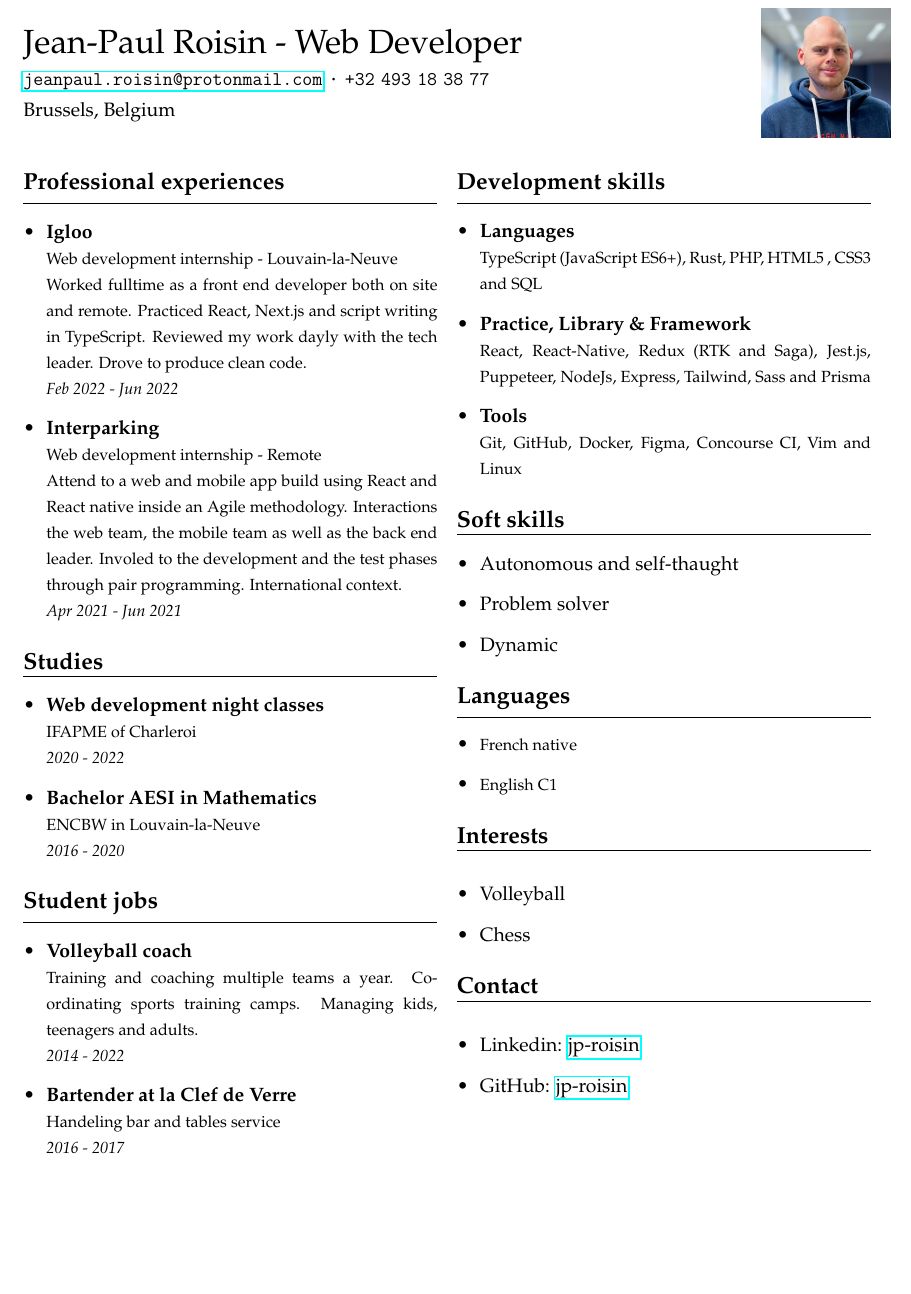
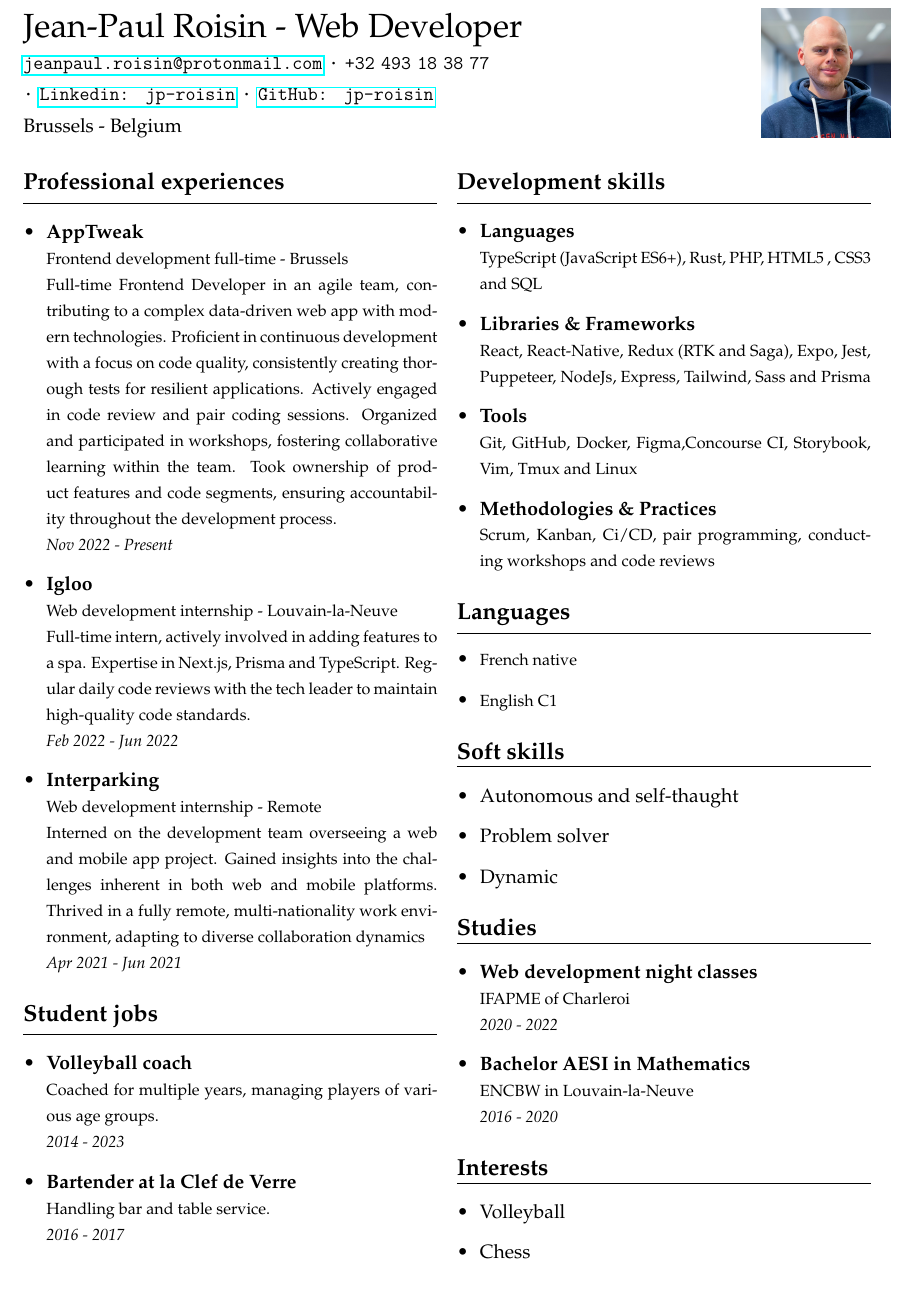
Before and after one commit to jp-roisin/Resume, a LaTeX CV (main.tex): part of the page, cut so that both start at the same text, the shorter picture padded with empty space. Compiled offline with pdfLaTeX.

Commit message:
Update resume

```diff
--- a/main.tex
+++ b/main.tex
@@ -7,14 +7,21 @@
 \noindent
 \begin{tabularx}{\linewidth}{@{}m{0.8\textwidth} m{0.2\textwidth}@{}}
 {
-    \Large{Jean-Paul Roisin - Web Developer} \newline
+    \Large{Jean-Paul Roisin - Web Developer}
+    \newline
     \small{
         \clink{
-            \href{mailto:jeanpaul.roisin@protonmail.com}{jeanpaul.roisin@protonmail.com} \textbf{·}
+            \href{mailto:jeanpaul.roisin@protonmail.com}{jeanpaul.roisin@protonmail.com}
+            \textbf{·}
             {\fontdimen2\font=0.75ex +32 493 18 38 77}
-            \textbf{ }
-        } \newline
-        Brussels, Belgium
+            \newline
+            \textbf{·}
+            \href{https://www.linkedin.com/in/jp-roisin}{Linkedin: jp-roisin}
+            \textbf{·}
+            \href{https://github.com/jp-roisin}{GitHub: jp-roisin}
+        }
+        \newline
+        Brussels - Belgium
     }
 } &
 {
@@ -28,27 +35,38 @@
 {
     \csection{Professional experiences}{\small
         \begin{itemize}
-            % \item \frcontent{AppTweak}{Frontend development full-time - Brussels}{Worked full time as a  frontend developer in a team following the agile methodology. Contributed to build a complex data driven web application using }
-            %   {Nov 2022 - Present}
-            \item \frcontent{Igloo}{Web development internship - Louvain-la-Neuve}{Worked fulltime as a front end developer both on site and remote. Practiced React, Next.js and script writing in TypeScript. Reviewed my work dayly with the tech leader. Drove to produce clean code.}
+            \item \frcontent{AppTweak}{Frontend development full-time - Brussels}{
+              Full-time Frontend Developer in an agile team, contributing to a complex data-driven web app with modern technologies.
+              Proficient in continuous development with a focus on code quality, consistently creating thorough tests for resilient applications.
+              Actively engaged in code review and pair coding sessions.
+              Organized and participated in workshops, fostering collaborative learning within the team.
+              Took ownership of product features and code segments, ensuring accountability throughout the development process.
+              }
+              {Nov 2022 - Present}
+            \item \frcontent{Igloo}{Web development internship - Louvain-la-Neuve}{
+              Full-time intern, actively involved in adding features to a spa.
+              Expertise in Next.js, Prisma and TypeScript.
+              Regular daily code reviews with the tech leader to maintain high-quality code standards.
+              }
               {Feb 2022 - Jun 2022}
-            \item \frcontent{Interparking}{Web development internship - Remote}{Attend to a web and mobile app build using React and React native inside an Agile methodology. Interactions  the web team, the mobile team as well as the back end leader. Involed to the development and the test phases through pair programming. International context.}
+            \item \frcontent{Interparking}{Web development internship - Remote}{
+              Interned on the development team overseeing a web and mobile app project.
+              Gained insights into the challenges inherent in both web and mobile platforms.
+              Thrived in a fully remote, multi-nationality work environment, adapting to diverse collaboration dynamics
+              }
             {Apr 2021 - Jun 2021}
-        \end{itemize}
-    }
-    \csection{Studies}{\small
-        \begin{itemize}
-            % item 1 %
-            \item \frcontent{Web development night classes}{IFAPME of Charleroi}{}{2020 - 2022}
-            \item \frcontent{Bachelor AESI in Mathematics}{ENCBW in Louvain-la-Neuve}{}{2016 - 2020}
         \end{itemize}
     }
     \csection{Student jobs}{\small
         \begin{itemize}
             % item 1 %
-            \item \frcontent{Volleyball coach}{Training and coaching multiple teams a year. Coordinating sports training camps. Managing kids, teenagers and adults.}{}{2014 - 2022}
+            \item \frcontent{Volleyball coach}{
+              Coached for multiple years, managing players of various age groups.
+            }{}{2014 - 2023}
             % item 2 %
-            \item \frcontent{Bartender at la Clef de Verre}{Handeling bar and tables service}{}{2016 - 2017}
+            \item \frcontent{Bartender at la Clef de Verre}{
+              Handling bar and table service.
+            }{}{2016 - 2017}
         \end{itemize}
     }
 }
@@ -60,10 +78,19 @@
         \begin{itemize}
             \item \textbf{Languages} \newline
             {\footnotesize TypeScript (JavaScript ES6+), Rust, PHP, HTML5 , CSS3 and SQL}{}{}
-            \item \textbf{Practice, Library \& Framework} \newline
-            {\footnotesize React, React-Native, Redux (RTK and Saga), Jest.js, Puppeteer, NodeJs, Express, Tailwind, Sass and Prisma }
+            \item \textbf{Libraries \& Frameworks} \newline
+            {\footnotesize React, React-Native, Redux (RTK and Saga), Expo, Jest, Puppeteer, NodeJs, Express, Tailwind, Sass and Prisma }
             \item \textbf{Tools} \newline
-            {\footnotesize Git, GitHub, Docker, Figma, Concourse CI, Vim and Linux}
+            {\footnotesize Git, GitHub, Docker, Figma,Concourse CI, Storybook, Vim, Tmux and Linux}
+          \item \textbf{Methodologies \& Practices} \newline
+            {\footnotesize Scrum, Kanban, Ci/CD, pair programming, conducting workshops and code reviews}
+
+        \end{itemize}
+    }
+    \csection{Languages}{\small
+        \begin{itemize}
+            \item {\footnotesize French native}
+            \item {\footnotesize English C1}
         \end{itemize}
     }
     \csection{Soft skills}{\small
@@ -73,24 +100,17 @@
             \item Dynamic
         \end{itemize}
     }
-    \csection{Languages}{\small
+    \csection{Studies}{\small
         \begin{itemize}
-            \item {\footnotesize French native}
-            \item {\footnotesize English C1}
+            % item 1 %
+            \item \frcontent{Web development night classes}{IFAPME of Charleroi}{}{2020 - 2022}
+            \item \frcontent{Bachelor AESI in Mathematics}{ENCBW in Louvain-la-Neuve}{}{2016 - 2020}
         \end{itemize}
     }
     \csection{Interests}{\small
-        \vspace{0.32cm}
         \begin{itemize}
             \item Volleyball
             \item Chess
-        \end{itemize}
-    }
-    \csection{Contact}{\small
-        \vspace{0.32cm}
-        \begin{itemize}
-            \item Linkedin: \href{https://www.linkedin.com/in/jp-roisin}{jp-roisin}
-            \item GitHub: \href{https://github.com/jp-roisin}{jp-roisin}
         \end{itemize}
     }
 }
```
Also changed, not shown: main.pdf, 3 other files.
